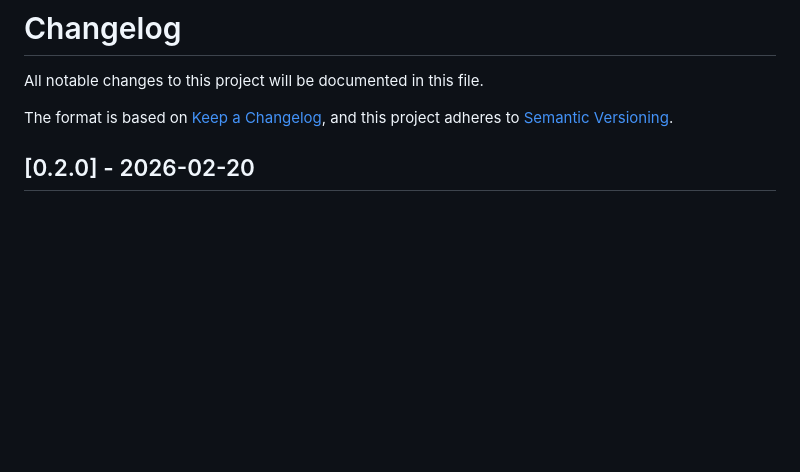
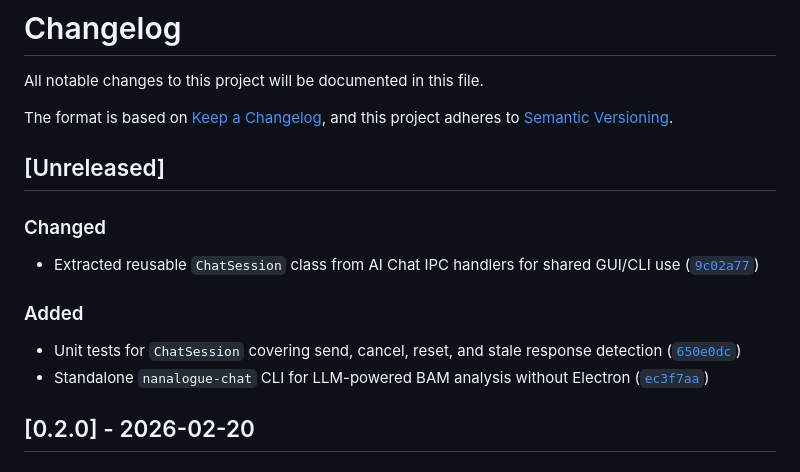
Before and after one commit to sathish-t/nanalogue-gui, a Markdown page: CHANGELOG.md, the part around the change. Rendered like a GitHub page; blank space fills up the shorter version.

Commit message:
updates CHANGELOG for ChatSession + CLI
Co-Authored-By: Claude Opus 4.6 <noreply@anthropic.com>

```diff
--- a/CHANGELOG.md
+++ b/CHANGELOG.md
@@ -4,6 +4,17 @@ All notable changes to this project will be documented in this file.
 
 The format is based on [Keep a Changelog](https://keepachangelog.com/en/1.1.0/),
 and this project adheres to [Semantic Versioning](https://semver.org/spec/v2.0.0.html).
+
+## [Unreleased]
+
+### Changed
+
+- Extracted reusable `ChatSession` class from AI Chat IPC handlers for shared GUI/CLI use ([`9c02a77`](https://github.com/sathish-t/nanalogue-gui/commit/9c02a77339bf7c79f7ff627567c33cf1b2137bb7))
+
+### Added
+
+- Unit tests for `ChatSession` covering send, cancel, reset, and stale response detection ([`650e0dc`](https://github.com/sathish-t/nanalogue-gui/commit/650e0dc25eb30761056c716935076fc1c3a8efd1))
+- Standalone `nanalogue-chat` CLI for LLM-powered BAM analysis without Electron ([`ec3f7aa`](https://github.com/sathish-t/nanalogue-gui/commit/ec3f7aabebed6ea2246bd42041bebddc4cbc14ec))
 
 ## [0.2.0] - 2026-02-20
 
```
